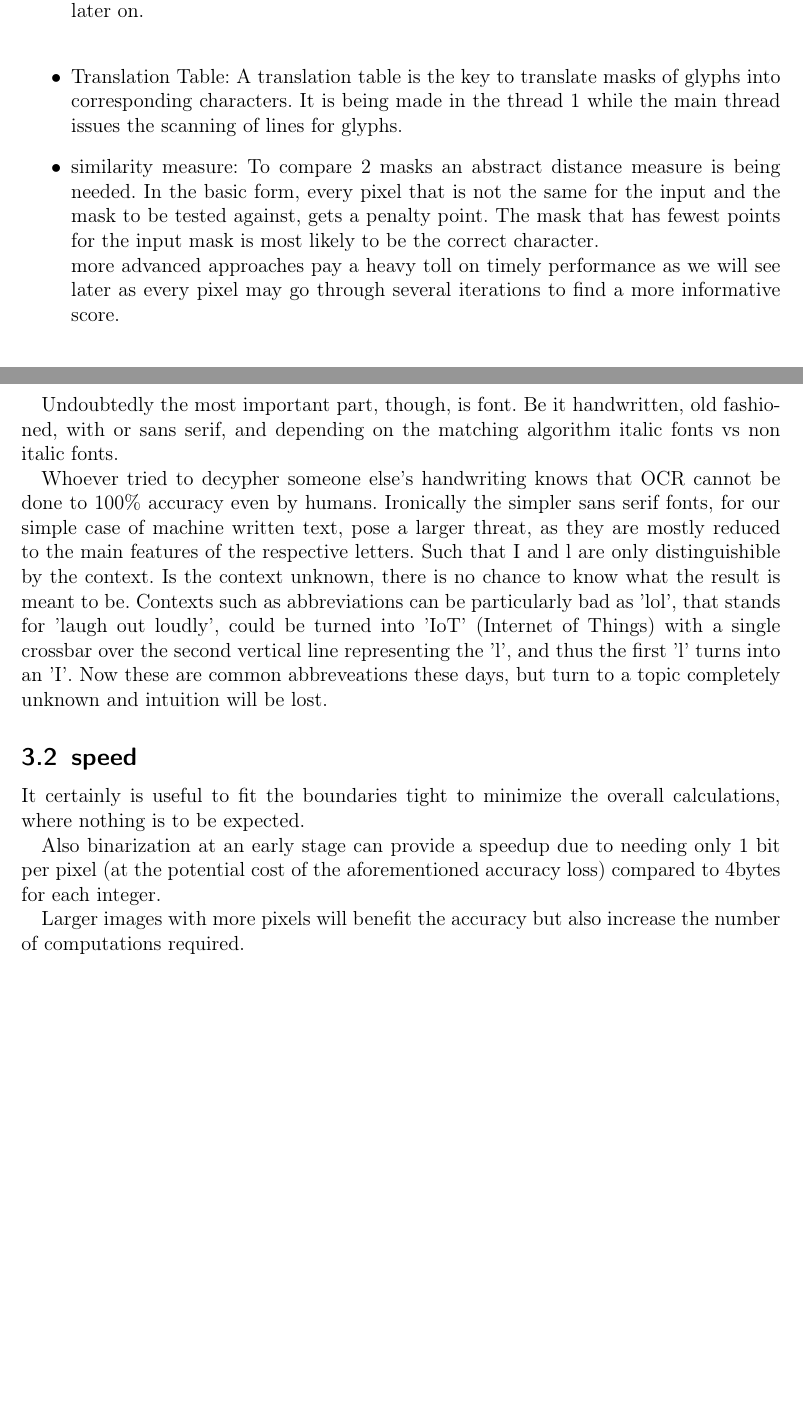
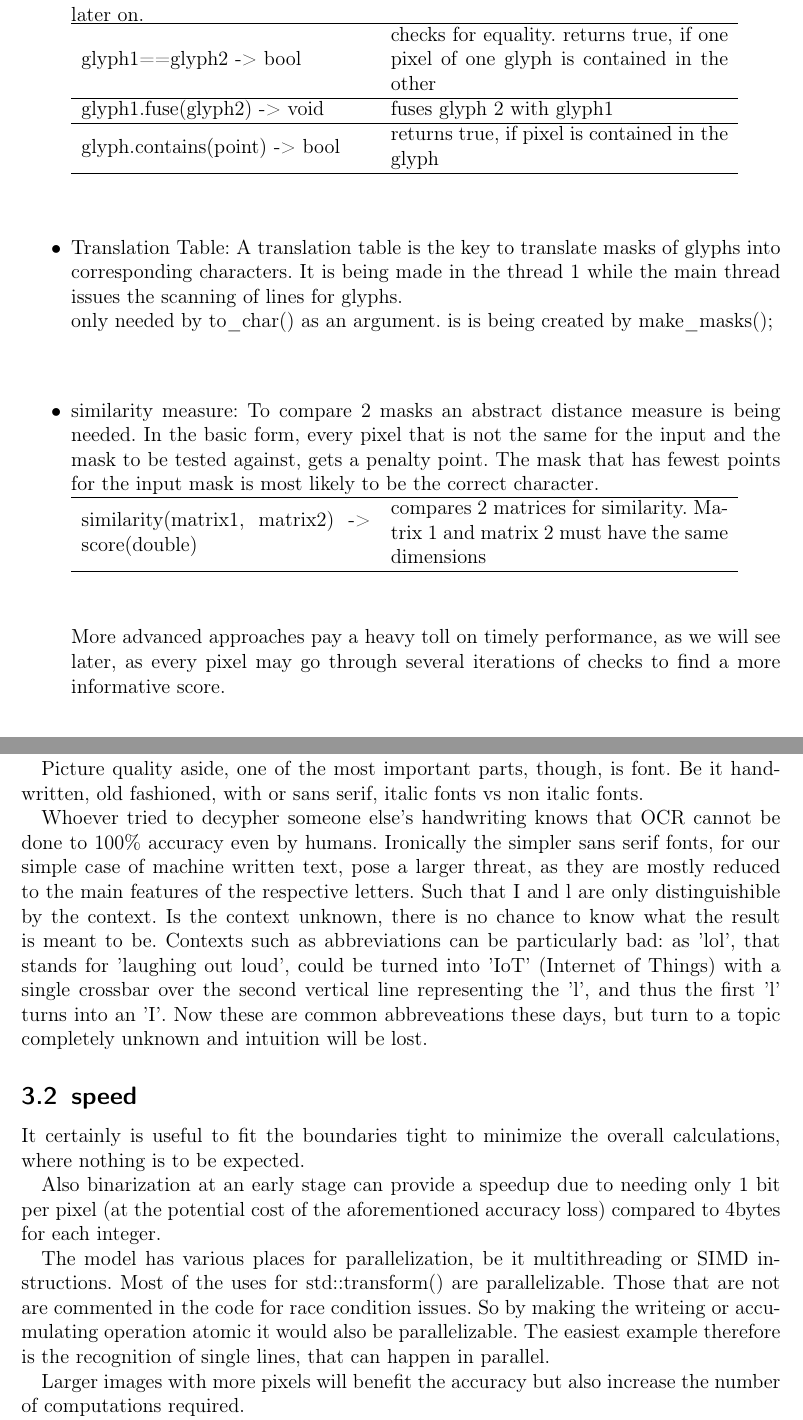
Before and after one commit to jakubo87/OCRe, a LaTeX document (Documentation/Documentation.tex): two parts of pages 3 and 5 of 6 before the commit and two parts of pages 4 and 6 of 7 after it, joined at a grey line, cut so that both start at the same text, the shorter picture padded with empty space. The pictures show the PDF file Documentation/Documentation.pdf that the author committed with the source.

Commit message:
updated Docu

```diff
--- a/Documentation/Documentation.tex
+++ b/Documentation/Documentation.tex
@@ -68,10 +89,30 @@ to char(matrix, translation\_table) -> matrix & compares the matrix with the mas
 Glyphs can be compared for equality, such that if any pixel is found in an existing glyph those 2 glyphs must be identical. Which is the logical conclusion of the before mentioned assumption.\newline
 For some characters like i or j (or ; or : respectively) glyphs must be fused, which poses another threat to the accuracy or in this case disambiguity as will be seen later on.\newline
+\begin{tabular}{ m{6cm} m{7cm} }
+\hline
+glyph1==glyph2 -> bool & checks for equality. returns true, if one pixel of one glyph is contained in the other\\
+\hline
+glyph1.fuse(glyph2) -> void & fuses glyph 2 with glyph1\\
+\hline
+glyph.contains(point) -> bool & returns true, if pixel is contained in the glyph\\
+\hline
+\end{tabular}
+\vspace{1cm}
 
-\item Translation Table: A translation table is the key to translate masks of glyphs into corresponding characters. It is being made in the thread 1 while the main thread issues the scanning of lines for glyphs.
+
+\item Translation Table: A translation table is the key to translate masks of glyphs into corresponding characters. It is being made in the thread 1 while the main thread issues the scanning of lines for glyphs.\newline
+only needed by to\_char() as an argument. is is being created by make\_masks();
+\vspace{1cm}
 
 \item similarity measure: To compare 2 masks an abstract distance measure is being needed. In the basic form, every pixel that is not the same for the input and the mask to be tested against, gets a penalty point. The mask that has fewest points for the input mask is most likely to be the correct character.\newline
-more advanced approaches pay a heavy toll on timely performance as we will see later as every pixel may go through several iterations to find a more informative score.\newline
+\begin{tabular}{ m{6cm} m{7cm} }
+\hline
+similarity(matrix1, matrix2) -> score(double) & compares 2 matrices for similarity. Matrix 1 and matrix 2 must have the same dimensions\\
+\hline
+\end{tabular}
+\vspace{1cm}
+
+More advanced approaches pay a heavy toll on timely performance, as we will see later, as every pixel may go through several iterations of checks to find a more informative score.\newline
 
 \end{itemize}
 
@@ -123,3 +164,3 @@ Factors that can further influence accuracy are extra pixels created by rotation
 
-Undoubtedly the most important part, though, is font. Be it handwritten, old fashioned, with or sans serif, and depending on the matching algorithm italic fonts vs non italic fonts.
+Picture quality aside, one of the most important parts, though, is font. Be it handwritten, old fashioned, with or sans serif, italic fonts vs non italic fonts.
 
@@ -130,6 +171,8 @@ Whoever tried to decypher someone else's handwriting knows that OCR cannot be do
 It certainly is useful to fit the boundaries tight to minimize the overall calculations, where nothing is to be expected.
 
 Also binarization at an early stage can provide a speedup due to needing only 1 bit per pixel (at the potential cost of the aforementioned accuracy loss) compared to 4bytes for each integer.
+
+The model has various places for parallelization, be it multithreading or SIMD instructions. Most of the uses for std::transform() are parallelizable. Those that are not are commented in the code for race condition issues. So by making the writeing or accumulating operation atomic it would also be parallelizable. The easiest example therefore is the recognition of single lines, that can happen in parallel.
 
 Larger images with more pixels will benefit the accuracy but also increase the number of computations required.
 
```
Also changed, not shown: Documentation/Documentation.pdf, Documentation/systemdiagramm.png (added), Documentation/Documentation.tex (43 more changed lines), 4 other files.
